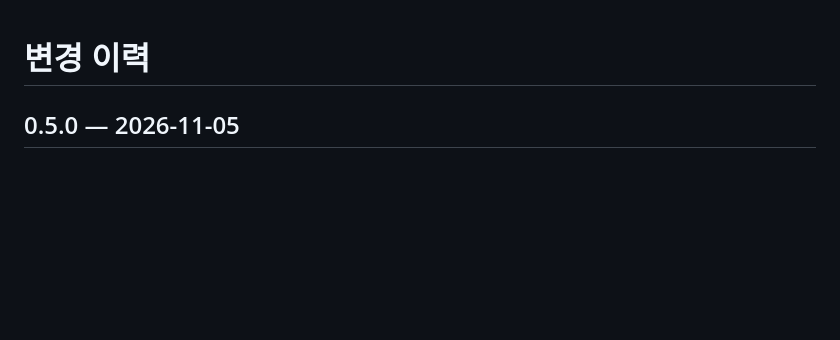
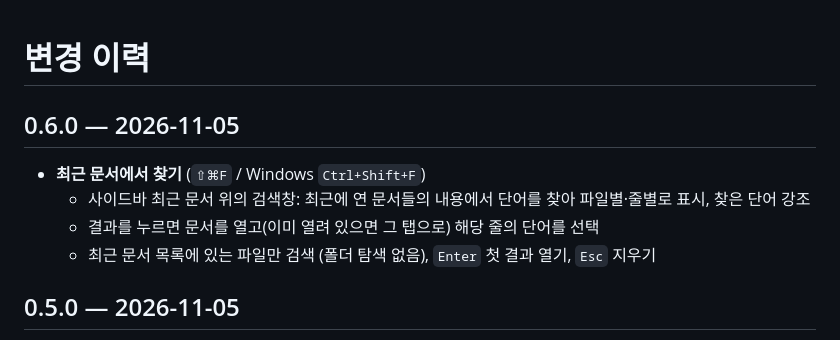
Before and after one commit to ReentaKim/md-editor, a Markdown page: CHANGELOG.md, the part around the change. GitHub-like rendering; blank space fills up the shorter version.

```diff
--- a/CHANGELOG.md
+++ b/CHANGELOG.md
@@ -1,4 +1,10 @@
 # 변경 이력
+
+## 0.6.0 — 2026-11-05
+- **최근 문서에서 찾기** (`⇧⌘F` / Windows `Ctrl+Shift+F`)
+  - 사이드바 최근 문서 위의 검색창: 최근에 연 문서들의 내용에서 단어를 찾아 파일별·줄별로 표시, 찾은 단어 강조
+  - 결과를 누르면 문서를 열고(이미 열려 있으면 그 탭으로) 해당 줄의 단어를 선택
+  - 최근 문서 목록에 있는 파일만 검색 (폴더 탐색 없음), `Enter` 첫 결과 열기, `Esc` 지우기
 
 ## 0.5.0 — 2026-11-05
 - **탭을 다른 창으로 옮기기**
```
Also changed, not shown: README.md (+8 -1 lines), docs/images/recent-search.png (added), docs/images/tabs-recent.png, 7 other files.
